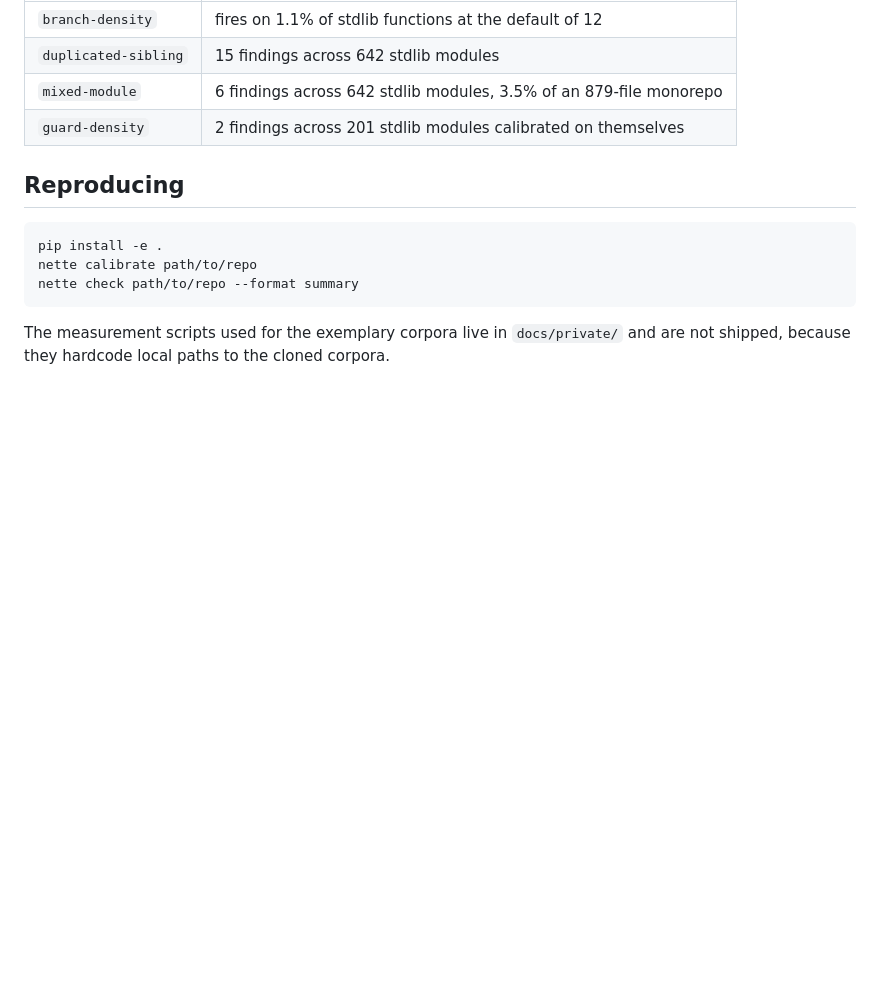
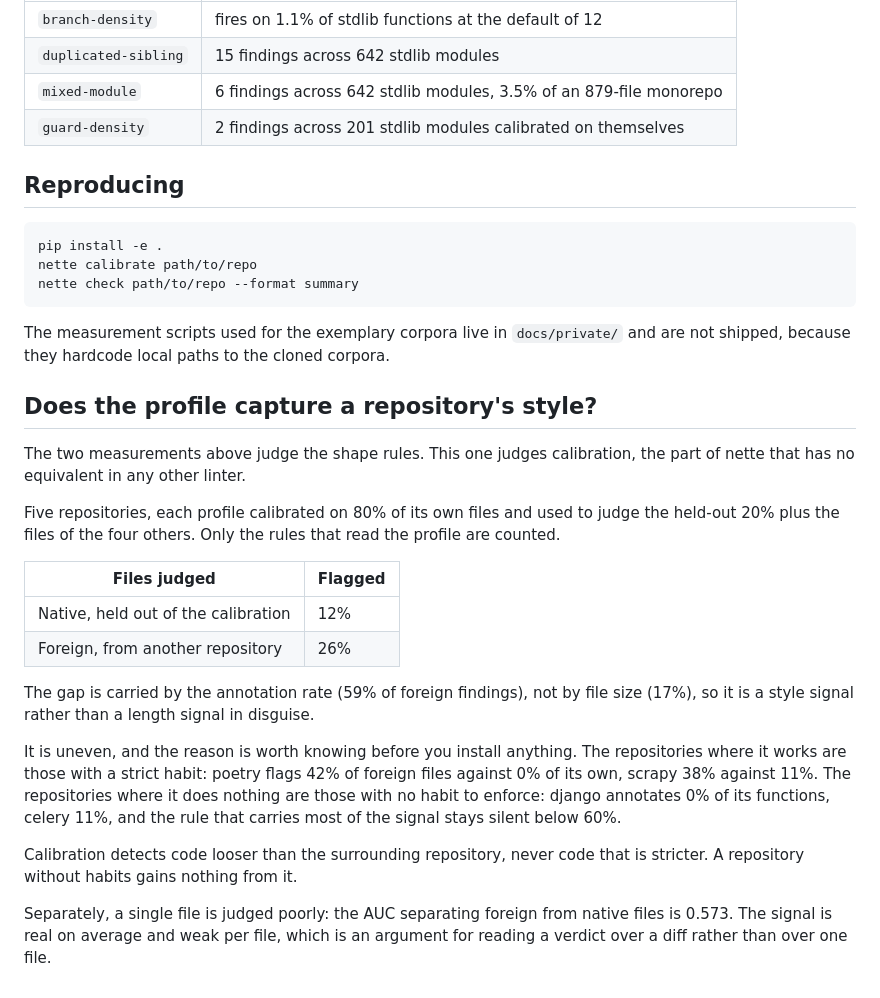
Before and after one commit to gausoft/nette, a Markdown page: docs/benchmark.md, the part around the change. Drawn GitHub-style; blank space fills up the shorter version.

Commit message:
docs: the first measurement that comes back in favour of calibration
Five repositories, each profile calibrated on 80% of its files and used to
judge the held-out 20% plus the files of the four others. A foreign file is
flagged 26% of the time against 12% for a native one, and the gap is
carried by the annotation rate rather than by file size.

The same run names the limit, so both go in the public documents. On a
repository with no habit to enforce the gap vanishes: django annotates
none of its functions, so a rule about annotation cannot speak and a
foreign file passes unnoticed. Calibration sees code looser than its
surroundings and never code that is stricter.

```diff
--- a/docs/benchmark.md
+++ b/docs/benchmark.md
@@ -151,3 +151,36 @@ nette check path/to/repo --format summary
 The measurement scripts used for the exemplary corpora live in
 `docs/private/` and are not shipped, because they hardcode local paths to
 the cloned corpora.
+
+## Does the profile capture a repository's style?
+
+The two measurements above judge the shape rules. This one judges
+calibration, the part of nette that has no equivalent in any other linter.
+
+Five repositories, each profile calibrated on 80% of its own files and
+used to judge the held-out 20% plus the files of the four others. Only the
+rules that read the profile are counted.
+
+| Files judged | Flagged |
+|---|---|
+| Native, held out of the calibration | 12% |
+| Foreign, from another repository | 26% |
+
+The gap is carried by the annotation rate (59% of foreign findings), not
+by file size (17%), so it is a style signal rather than a length signal in
+disguise.
+
+It is uneven, and the reason is worth knowing before you install anything.
+The repositories where it works are those with a strict habit: poetry
+flags 42% of foreign files against 0% of its own, scrapy 38% against 11%.
+The repositories where it does nothing are those with no habit to enforce:
+django annotates 0% of its functions, celery 11%, and the rule that
+carries most of the signal stays silent below 60%.
+
+Calibration detects code looser than the surrounding repository, never
+code that is stricter. A repository without habits gains nothing from it.
+
+Separately, a single file is judged poorly: the AUC separating foreign
+from native files is 0.573. The signal is real on average and weak
+per file, which is an argument for reading a verdict over a diff rather
+than over one file.
```
Also changed, not shown: docs/faq.md (+17 -1 lines).
